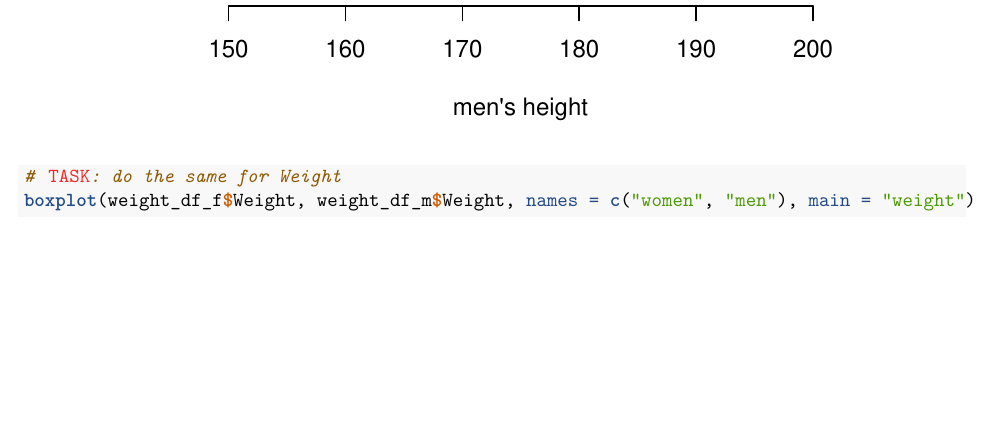
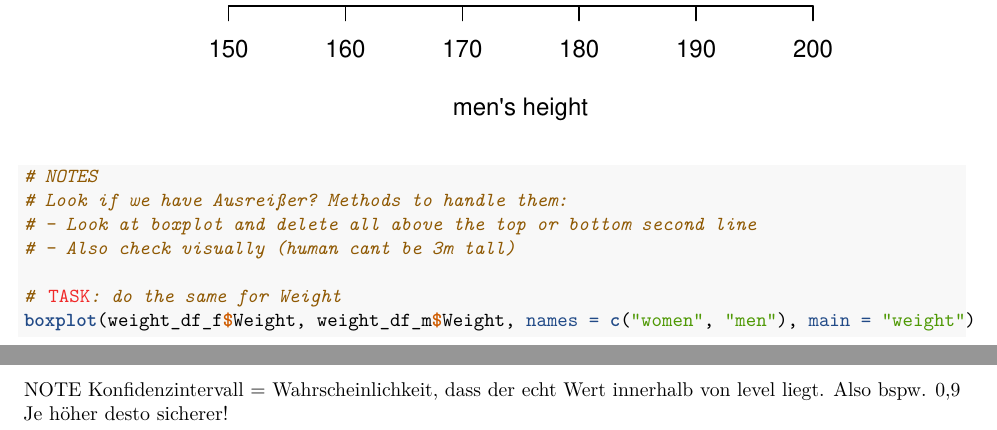
Before and after one commit to jonasfaehrmann/htw-data-mining-2020, an R Markdown document (1uebung_jonas/dataMining_R_1_1-3_tml.Rmd): part of page 5 of 18 before the commit and two parts of pages 5 and 19 of 19 after it, the two joined at a grey line, cut so that both start at the same text, the shorter picture padded with empty space. Rendered offline with R 4.5, knitr and Pandoc, then LaTeX, with nearby package versions; some code elsewhere in the file could not run offline.

Commit message:
Add Notes from 22.04 seminar to uebung 1

````diff
--- a/1uebung_jonas/dataMining_R_1_1-3_tml.Rmd
+++ b/1uebung_jonas/dataMining_R_1_1-3_tml.Rmd
@@ -100,5 +102,9 @@ boxplot(weight_df_f$Height, weight_df_m$Height, names = c("women", "men"), main
 hist(weight_df_f$Height, main = "histogram of women's height", xlab = "women's height")
 hist(weight_df_m$Height, main = "histogram of men's height", xlab = "men's height")
+# NOTES
+# Look if we have Ausreißer? Methods to handle them:
+# - Look at boxplot and delete all above the top or bottom second line
+# - Also check visually (human cant be 3m tall)
 
 # TASK: do the same for Weight
 boxplot(weight_df_f$Weight, weight_df_m$Weight, names = c("women", "men"), main = "weight")
@@ -206,3 +216,6 @@ confint(weight_lm_all, level=0.9)
 confint(weight_lm_all, level=0.8)
 confint(weight_lm_all, level=0.7)
 ```
+NOTE
+Konfidenzintervall = Wahrscheinlichkeit, dass der echt Wert innerhalb von level liegt. Also bspw. 0,9
+Je höher desto sicherer!
````
Also changed, not shown: 1uebung_jonas/dataMining_R_1_1-3_tml.Rmd (10 more changed lines).
